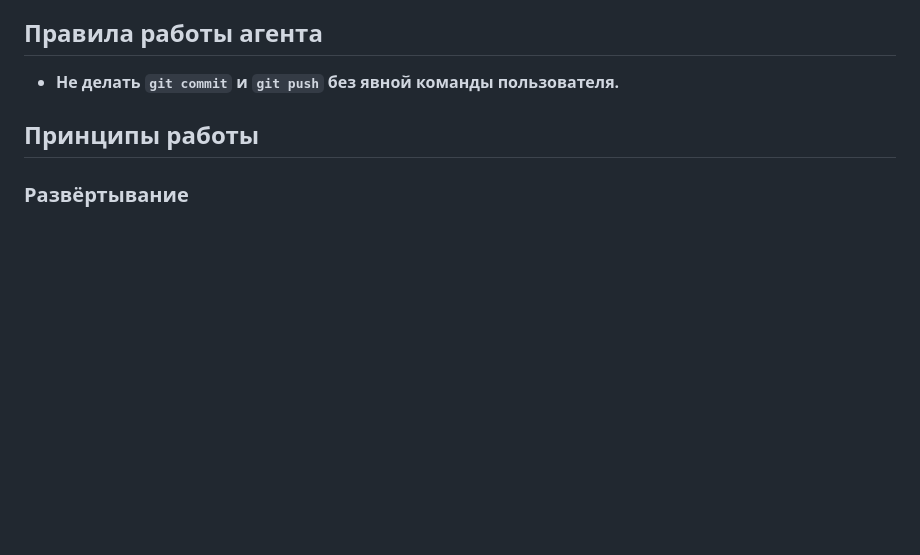
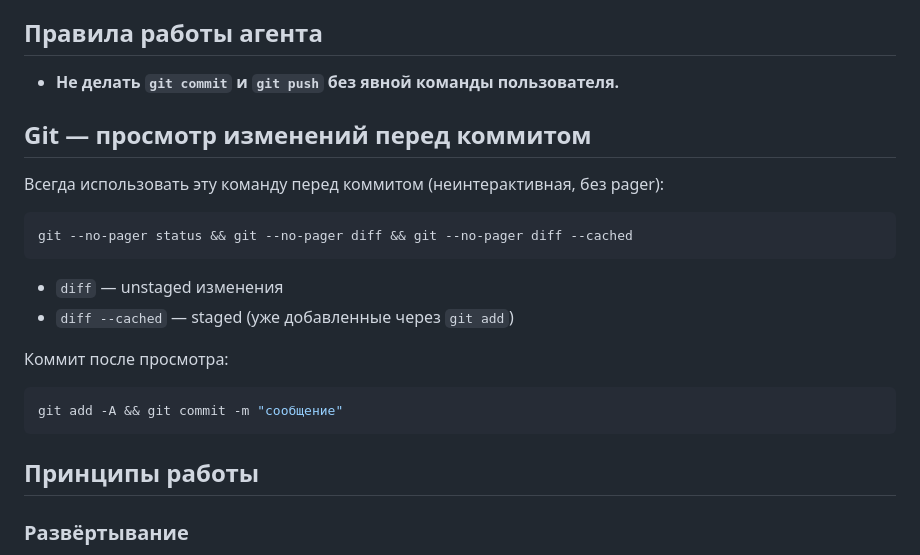
Before and after one commit to vadim-kosarev/vps, a Markdown page: CLAUDE.md, the part around the change. GitHub-like rendering; blank space fills up the shorter version.

Commit message:
docs: add pre-commit review command and no-push rule to CLAUDE.md

````diff
--- a/CLAUDE.md
+++ b/CLAUDE.md
@@ -8,6 +8,23 @@
 ## Правила работы агента
 
 - **Не делать `git commit` и `git push` без явной команды пользователя.**
+
+## Git — просмотр изменений перед коммитом
+
+Всегда использовать эту команду перед коммитом (неинтерактивная, без pager):
+
+```powershell
+git --no-pager status && git --no-pager diff && git --no-pager diff --cached
+```
+
+- `diff` — unstaged изменения
+- `diff --cached` — staged (уже добавленные через `git add`)
+
+Коммит после просмотра:
+
+```powershell
+git add -A && git commit -m "сообщение"
+```
 
 ## Принципы работы
 
````
